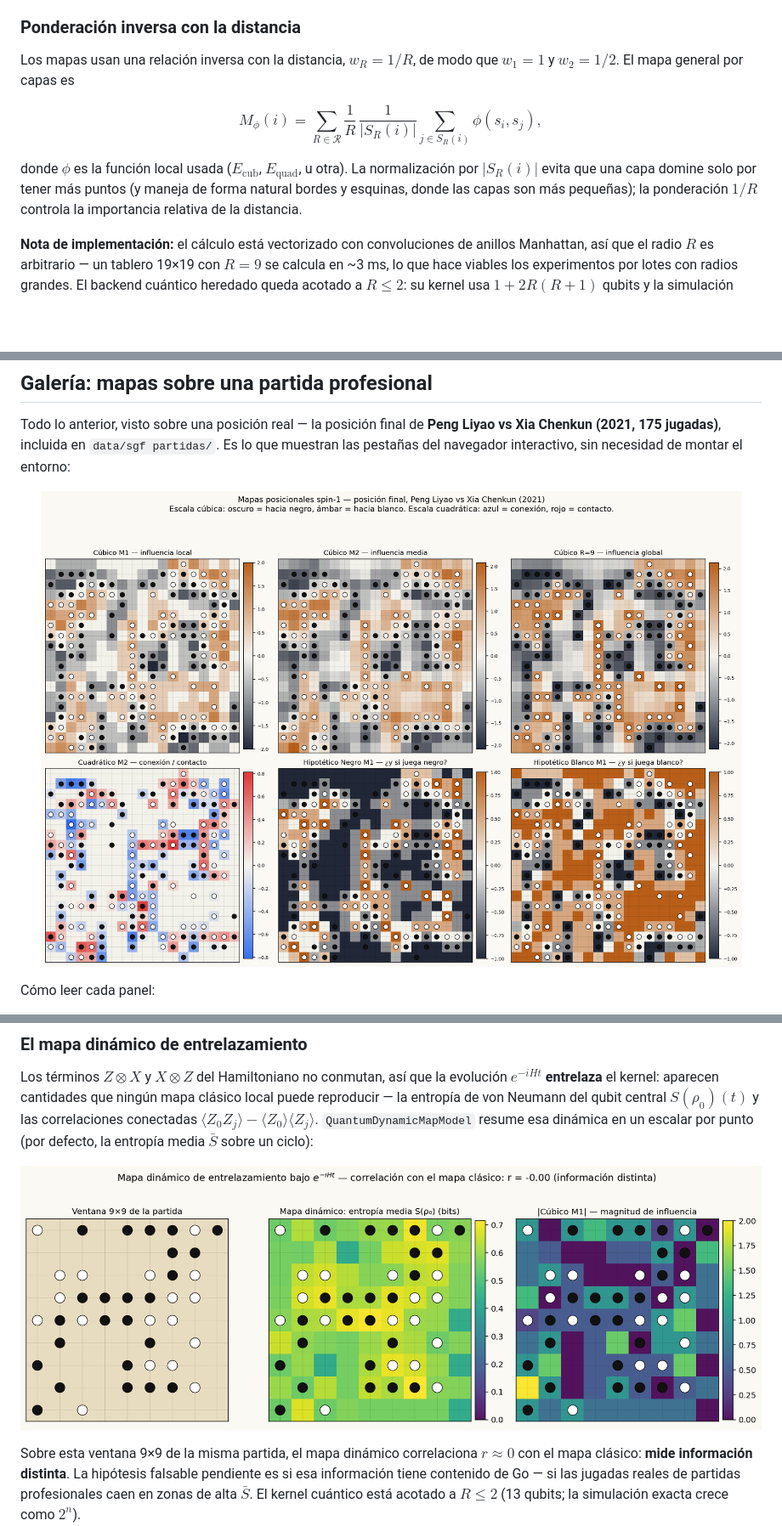
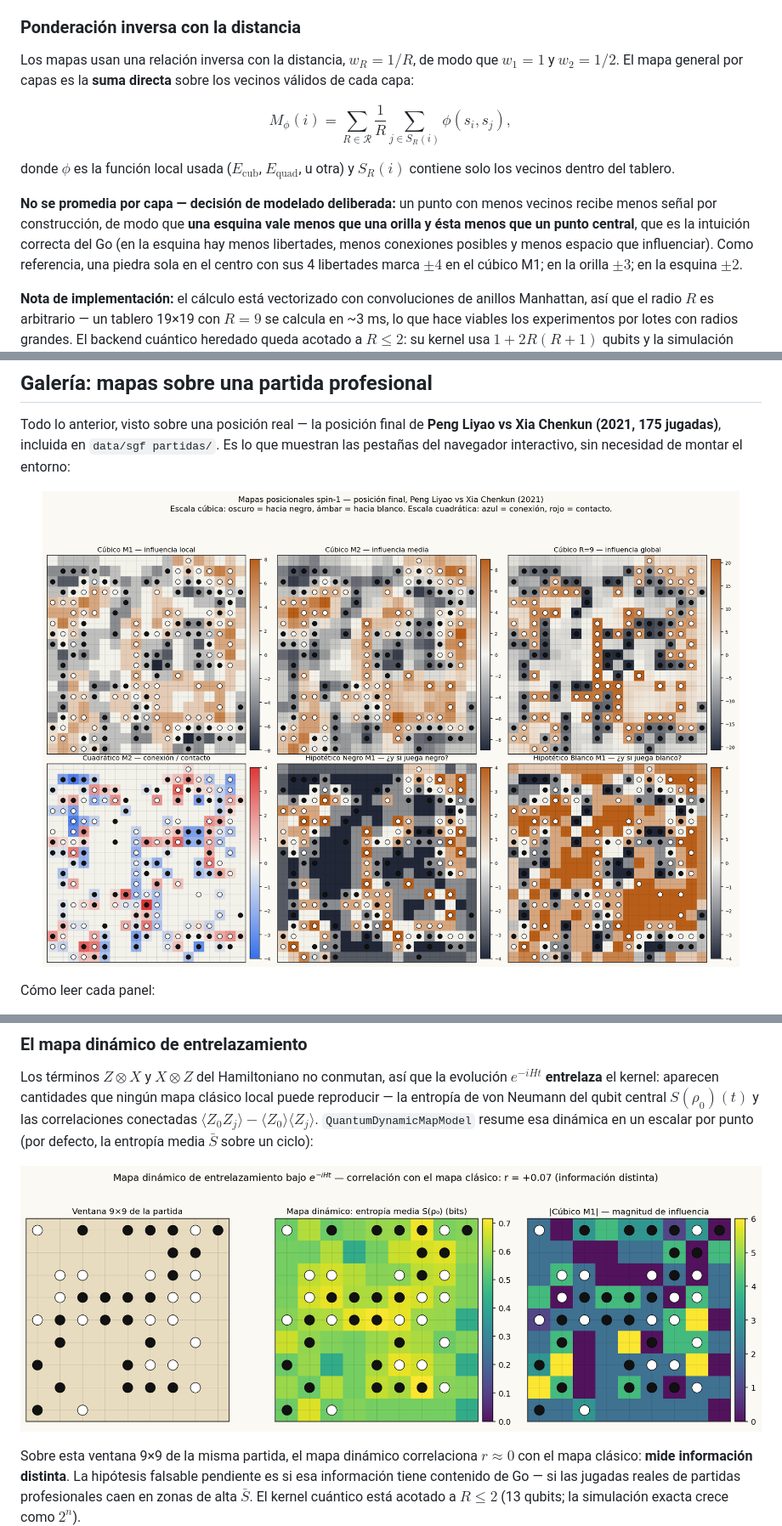
Before and after one commit to ometitlan/Project-Quantum-Go, a Markdown page: README.md, 3 parts joined by grey strips. Shown at 85% size. Drawn GitHub-style; pictures changed too: data/assets/readme_galeria_mapas.png, data/assets/readme_mapa_dinamico.png; blank space fills up the shorter version.

```diff
--- a/README.md
+++ b/README.md
@@ -249,11 +249,13 @@ donde $d_1$ es la distancia Manhattan. En esta etapa se consideran principalment
 
 ### Ponderación inversa con la distancia
 
-Los mapas usan una relación inversa con la distancia, $w_R = 1/R$, de modo que $w_1 = 1$ y $w_2 = 1/2$. El mapa general por capas es
+Los mapas usan una relación inversa con la distancia, $w_R = 1/R$, de modo que $w_1 = 1$ y $w_2 = 1/2$. El mapa general por capas es la **suma directa** sobre los vecinos válidos de cada capa:
 
-$$M_{\phi}(i) = \sum_{R\in\mathcal{R}} \frac{1}{R}\, \frac{1}{|S_R(i)|} \sum_{j\in S_R(i)} \phi(s_i,s_j),$$
+$$M_{\phi}(i) = \sum_{R\in\mathcal{R}} \frac{1}{R} \sum_{j\in S_R(i)} \phi(s_i,s_j),$$
 
-donde $\phi$ es la función local usada ($E_{\text{cub}}$, $E_{\text{quad}}$, u otra). La normalización por $|S_R(i)|$ evita que una capa domine solo por tener más puntos (y maneja de forma natural bordes y esquinas, donde las capas son más pequeñas); la ponderación $1/R$ controla la importancia relativa de la distancia.
+donde $\phi$ es la función local usada ($E_{\text{cub}}$, $E_{\text{quad}}$, u otra) y $S_R(i)$ contiene solo los vecinos dentro del tablero.
+
+**No se promedia por capa — decisión de modelado deliberada:** un punto con menos vecinos recibe menos señal por construcción, de modo que **una esquina vale menos que una orilla y ésta menos que un punto central**, que es la intuición correcta del Go (en la esquina hay menos libertades, menos conexiones posibles y menos espacio que influenciar). Como referencia, una piedra sola en el centro con sus 4 libertades marca $\pm 4$ en el cúbico M1; en la orilla $\pm 3$; en la esquina $\pm 2$.
 
 **Nota de implementación:** el cálculo está vectorizado con convoluciones de anillos Manhattan, así que el radio $R$ es arbitrario — un tablero 19×19 con $R=9$ se calcula en ~3 ms, lo que hace viables los experimentos por lotes con radios grandes. El backend cuántico heredado queda acotado a $R\leq 2$: su kernel usa $1+2R(R+1)$ qubits y la simulación exacta crece como $2^n$.
 
```
Also changed, not shown: other parts of README.md (+3 -3 lines), 5 other files.
